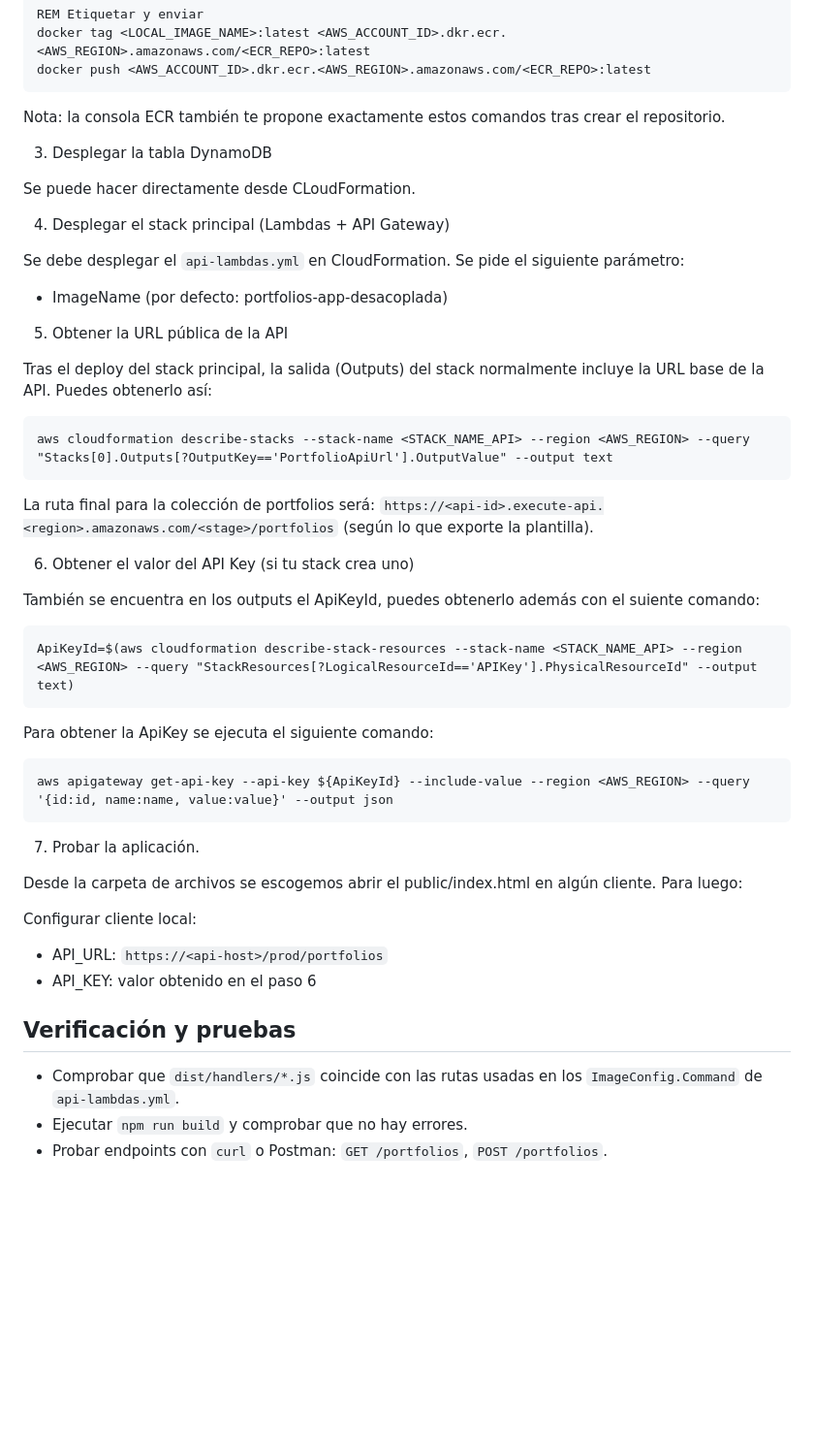
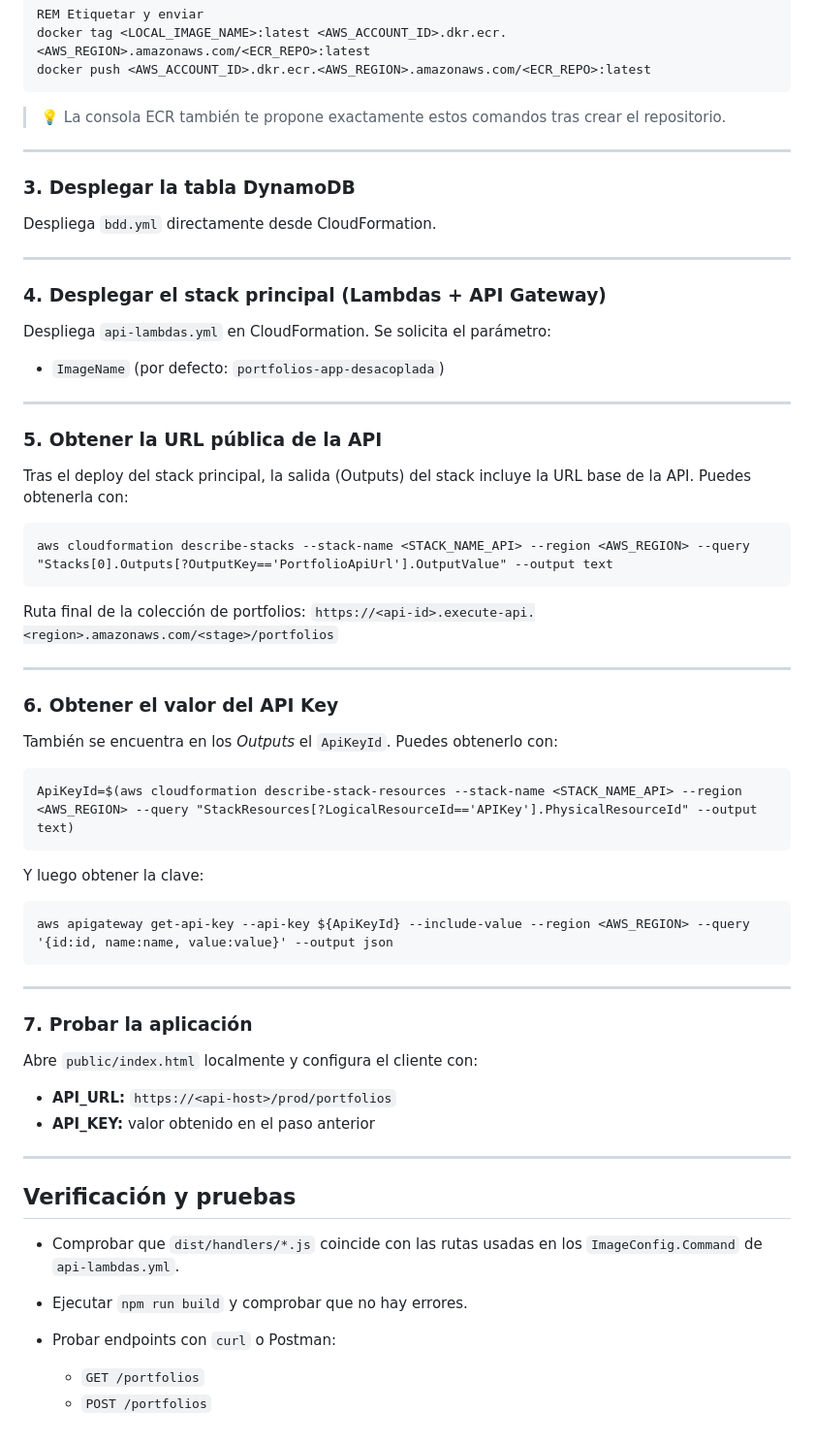
Before and after one commit to maikos08/portfolios-api-cn-desacoplada, a Markdown page: README.md, the part around one of its changes. Shown at 97% size. Drawn GitHub-style; blank space fills up the shorter version.

````diff
--- a/README.md
+++ b/README.md
@@ -121,52 +145,70 @@ docker tag <LOCAL_IMAGE_NAME>:latest <AWS_ACCOUNT_ID>.dkr.ecr.<AWS_REGION>.amazo
 docker push <AWS_ACCOUNT_ID>.dkr.ecr.<AWS_REGION>.amazonaws.com/<ECR_REPO>:latest
 ```
 
-Nota: la consola ECR también te propone exactamente estos comandos tras crear el repositorio.
+> 💡 La consola ECR también te propone exactamente estos comandos tras crear el repositorio.
 
-3) Desplegar la tabla DynamoDB
+---
 
-Se puede hacer directamente desde CLoudFormation.
+### 3. Desplegar la tabla DynamoDB
 
-4) Desplegar el stack principal (Lambdas + API Gateway)
+Despliega `bdd.yml` directamente desde CloudFormation.
 
-Se debe desplegar el `api-lambdas.yml` en CloudFormation. Se pide el siguiente parámetro:
-  - ImageName (por defecto: portfolios-app-desacoplada)
+---
 
+### 4. Desplegar el stack principal (Lambdas + API Gateway)
 
-5) Obtener la URL pública de la API
+Despliega `api-lambdas.yml` en CloudFormation.
+Se solicita el parámetro:
 
-Tras el deploy del stack principal, la salida (Outputs) del stack normalmente incluye la URL base de la API. Puedes obtenerlo así:
+* `ImageName` (por defecto: `portfolios-app-desacoplada`)
+
+---
+
+### 5. Obtener la URL pública de la API
+
+Tras el deploy del stack principal, la salida (Outputs) del stack incluye la URL base de la API.
+Puedes obtenerla con:
 
 ```cmd
 aws cloudformation describe-stacks --stack-name <STACK_NAME_API> --region <AWS_REGION> --query "Stacks[0].Outputs[?OutputKey=='PortfolioApiUrl'].OutputValue" --output text
 ```
 
-La ruta final para la colección de portfolios será: `https://<api-id>.execute-api.<region>.amazonaws.com/<stage>/portfolios` (según lo que exporte la plantilla).
+Ruta final de la colección de portfolios:
+`https://<api-id>.execute-api.<region>.amazonaws.com/<stage>/portfolios`
 
-6) Obtener el valor del API Key (si tu stack crea uno)
+---
 
-También se encuentra en los outputs el ApiKeyId, puedes obtenerlo además con el suiente comando:
+### 6. Obtener el valor del API Key
+
+También se encuentra en los *Outputs* el `ApiKeyId`.
+Puedes obtenerlo con:
 
 ```cmd
 ApiKeyId=$(aws cloudformation describe-stack-resources --stack-name <STACK_NAME_API> --region <AWS_REGION> --query "StackResources[?LogicalResourceId=='APIKey'].PhysicalResourceId" --output text)
 ```
 
-Para obtener la ApiKey se ejecuta el siguiente comando:
+Y luego obtener la clave:
+
 ```cmd
 aws apigateway get-api-key --api-key ${ApiKeyId} --include-value --region <AWS_REGION> --query '{id:id, name:name, value:value}' --output json
 ```
 
-7) Probar la aplicación.
+---
 
-Desde la carpeta de archivos se escogemos abrir el public/index.html en algún cliente. Para luego:
+### 7. Probar la aplicación
 
-Configurar cliente local:
+Abre `public/index.html` localmente y configura el cliente con:
 
-- API_URL: `https://<api-host>/prod/portfolios`
-- API_KEY: valor obtenido en el paso 6
+* **API_URL:** `https://<api-host>/prod/portfolios`
+* **API_KEY:** valor obtenido en el paso anterior
 
-Verificación y pruebas
-----------------------
-- Comprobar que `dist/handlers/*.js` coincide con las rutas usadas en los `ImageConfig.Command` de `api-lambdas.yml`.
-- Ejecutar `npm run build` y comprobar que no hay errores.
-- Probar endpoints con `curl` o Postman: `GET /portfolios`, `POST /portfolios`.
+---
+
+## Verificación y pruebas
+
+* Comprobar que `dist/handlers/*.js` coincide con las rutas usadas en los `ImageConfig.Command` de `api-lambdas.yml`.
+* Ejecutar `npm run build` y comprobar que no hay errores.
+* Probar endpoints con `curl` o Postman:
+
+  * `GET /portfolios`
+  * `POST /portfolios`
````
Also changed, not shown: other parts of README.md (+77 -53 lines).
